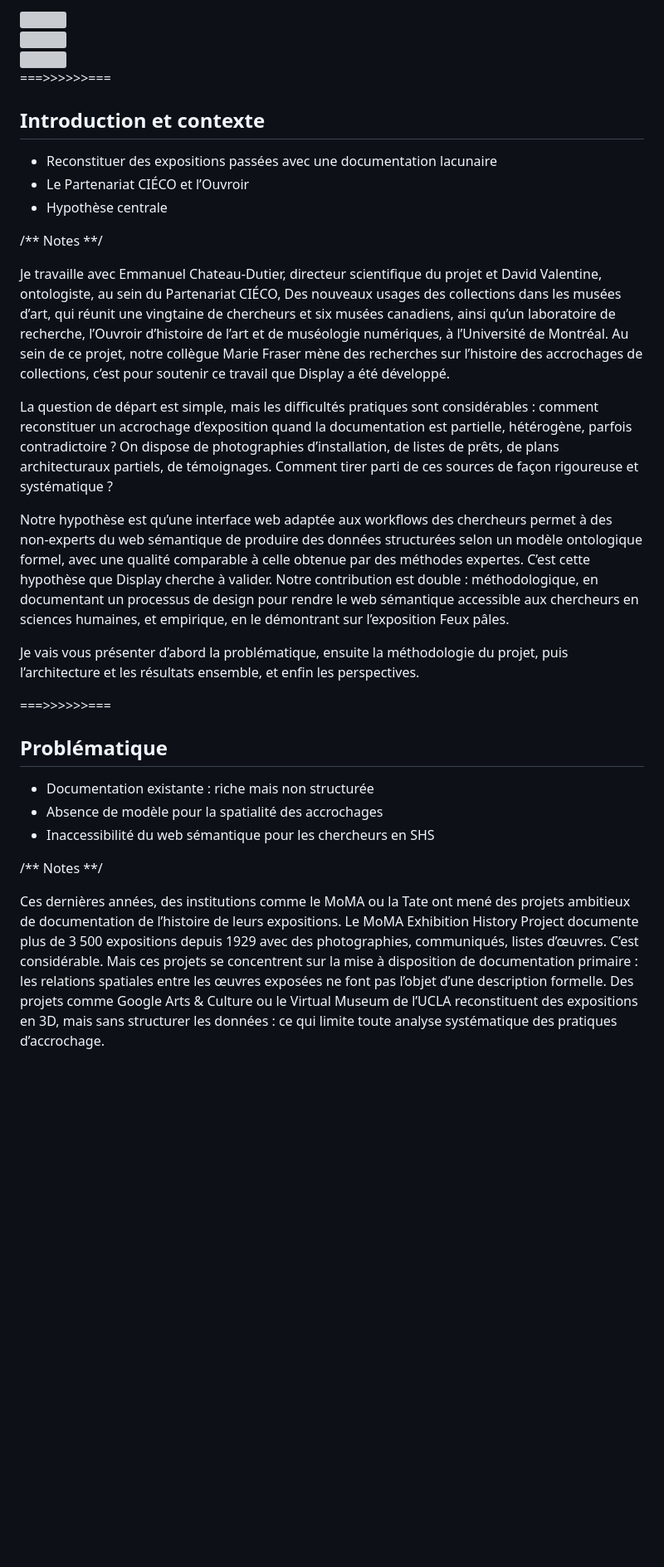
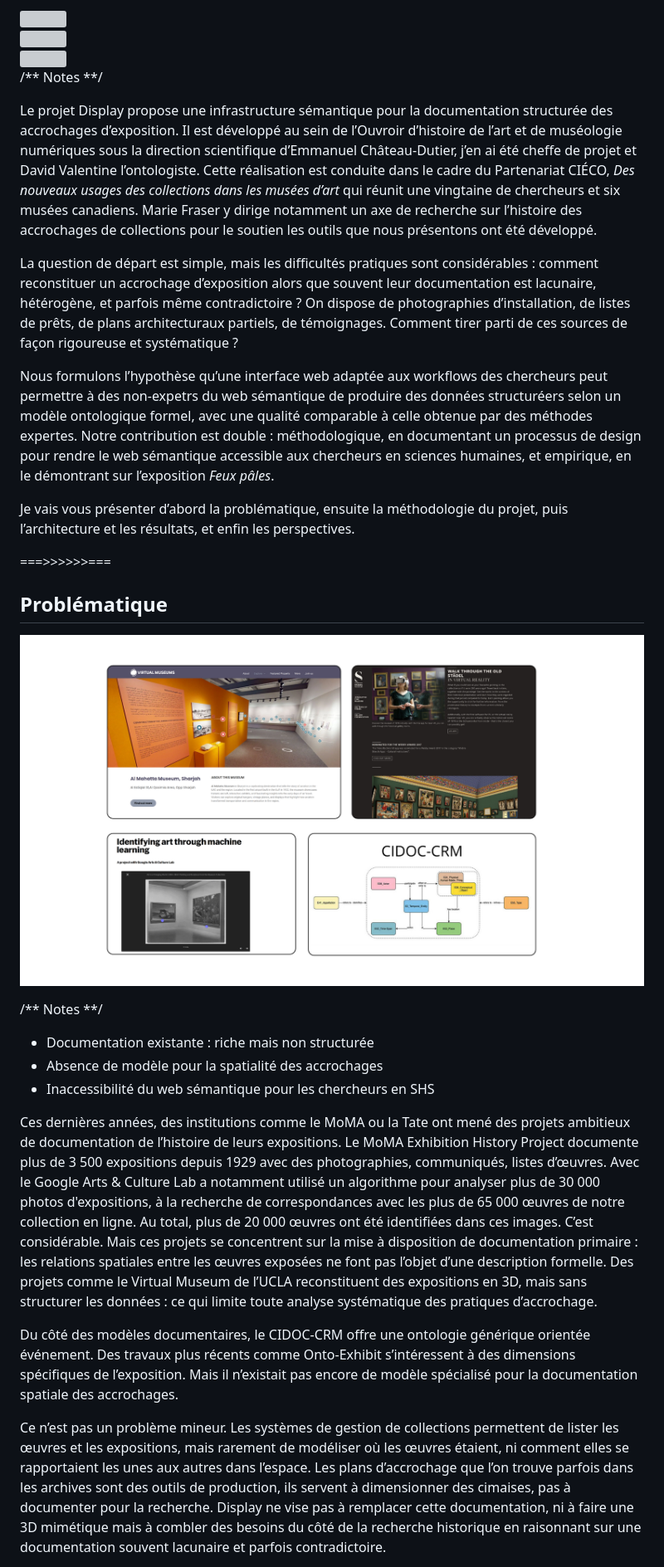
Before and after one commit to ouvroir/atelier-display, a Markdown page: humanistica2026/2026-05-22-humanistica.md, the part around one of its changes. Shown at 83% size. GitHub-like rendering; pictures changed too: img/problematique.png (added); blank space fills up the shorter version; grey boxes are pictures that could not be loaded.

```diff
--- a/humanistica2026/2026-05-22-humanistica.md
+++ b/humanistica2026/2026-05-22-humanistica.md
@@ -51,41 +51,34 @@
   </div>
 </div>
 
-===>>>>>>===
-
-## Introduction et contexte
-
-- Reconstituer des expositions passées avec une documentation lacunaire
-- Le Partenariat CIÉCO et l’Ouvroir
-- Hypothèse centrale
 
 /** Notes **/
 
-Je travaille avec Emmanuel Chateau-Dutier, directeur scientifique du projet et David Valentine, ontologiste, au sein du Partenariat CIÉCO, Des nouveaux usages des collections dans les musées d’art, qui réunit une vingtaine de chercheurs et six musées canadiens, ainsi qu’un laboratoire de recherche, l’Ouvroir d’histoire de l’art et de muséologie numériques, à l’Université de Montréal. Au sein de ce projet, notre collègue Marie Fraser mène des recherches sur l’histoire des accrochages de collections, c’est pour soutenir ce travail que Display a été développé.
+Le projet Display propose une infrastructure sémantique pour la documentation structurée des accrochages d’exposition. Il est développé au sein de l’Ouvroir d’histoire de l’art et de muséologie numériques sous la direction scientifique d’Emmanuel Château-Dutier, j’en ai été cheffe de projet et David Valentine l’ontologiste. Cette réalisation est conduite dans le cadre du Partenariat CIÉCO, *Des nouveaux usages des collections dans les musées d’art*  qui réunit une vingtaine de chercheurs et six musées canadiens. Marie Fraser y dirige notamment un axe de recherche sur l’histoire des accrochages de collections pour le soutien les outils que nous présentons ont été développé.
 
-<!-- Le projet Display propose une infrastructure sémantique pour la documentation structurée des accrochages d’exposition. Il est développé au sein de l’Ouvroir d’histoire de l’art et de muséologie numériques sous la direction scientifique d’Emmanuel Château-Dutier, j’en ai été cheffe de projet et David Valentine l’ontologiste. Cette réalisation est conduite dans le cadre du Partenariat CIÉCO, *Des nouveaux usages des collections dans les musées d’art*  qui réunit une vingtaine de chercheurs et six musées canadiens. Marie Fraser y dirige notamment un axe de recherche sur l’histoire des accrochages de collections pour le soutien les outils que nous présentons ont été développé. -->
+La question de départ est simple, mais les difficultés pratiques sont considérables : comment reconstituer un accrochage d’exposition alors que souvent leur documentation est lacunaire, hétérogène, et parfois même contradictoire ? On dispose de photographies d’installation, de listes de prêts, de plans architecturaux partiels, de témoignages. Comment tirer parti de ces sources de façon rigoureuse et systématique ?
 
-La question de départ est simple, mais les difficultés pratiques sont considérables : comment reconstituer un accrochage d’exposition quand la documentation est partielle, hétérogène, parfois contradictoire ? On dispose de photographies d’installation, de listes de prêts, de plans architecturaux partiels, de témoignages. Comment tirer parti de ces sources de façon rigoureuse et systématique ?
+Nous formulons l’hypothèse qu’une interface web adaptée aux workflows des chercheurs peut permettre à des non-expetrs du web sémantique de produire des données structuréers selon un modèle ontologique formel, avec une qualité comparable à celle obtenue par des méthodes expertes. Notre contribution est double : méthodologique, en documentant un processus de design pour rendre le web sémantique accessible aux chercheurs en sciences humaines, et empirique, en le démontrant sur l’exposition *Feux pâles*.
 
-<!-- La question de départ est simple, mais les difficultés pratiques sont considérables : comment reconstituer un accrochage d’exposition alors que souvent leur documentation est lacunaire, hétérogène, et parfois même contradictoire ? On dispose de photographies d’installation, de listes de prêts, de plans architecturaux partiels, de témoignages. Comment tirer parti de ces sources de façon rigoureuse et systématique ? -->
-
-Notre hypothèse est qu’une interface web adaptée aux workflows des chercheurs permet à des non-experts du web sémantique de produire des données structurées selon un modèle ontologique formel, avec une qualité comparable à celle obtenue par des méthodes expertes. C’est cette hypothèse que Display cherche à valider. Notre contribution est double : méthodologique, en documentant un processus de design pour rendre le web sémantique accessible aux chercheurs en sciences humaines, et empirique, en le démontrant sur l’exposition Feux pâles.
-
-<!-- Nous formulons l’hypothèse qu’une interface web adaptée aux workflows des chercheurs peut permettre à des non-expetrs du web sémantique de produire des données structuréers selon un modèle ontologique formel, avec une qualité comparable à celle obtenue par des méthodes expertes. Notre contribution est double : méthodologique, en documentant un processus de design pour rendre le web sémantique accessible aux chercheurs en sciences humaines, et empirique, en le démontrant sur l’exposition *Feux pâles*. -->
-
-Je vais vous présenter d’abord la problématique, ensuite la méthodologie du projet, puis l’architecture et les résultats ensemble, et enfin les perspectives.
+Je vais vous présenter d’abord la problématique, ensuite la méthodologie du projet, puis l’architecture et les résultats, et enfin les perspectives.
 
 ===>>>>>>===
 
 ## Problématique
 
+
+![alt text](../img/problematique.png)
+
+
+/** Notes **/
+
 - Documentation existante : riche mais non structurée
 - Absence de modèle pour la spatialité des accrochages
 - Inaccessibilité du web sémantique pour les chercheurs en SHS
 
-/** Notes **/
+Ces dernières années, des institutions comme le MoMA ou la Tate ont mené des projets ambitieux de documentation de l’histoire de leurs expositions. Le MoMA Exhibition History Project documente plus de 3 500 expositions depuis 1929 avec des photographies, communiqués, listes d’œuvres. Avec le Google Arts & Culture Lab a notamment utilisé un algorithme pour analyser plus de 30 000 photos d'expositions, à la recherche de correspondances avec les plus de 65 000 œuvres de notre collection en ligne. Au total, plus de 20 000 œuvres ont été identifiées dans ces images. C’est considérable. Mais ces projets se concentrent sur la mise à disposition de documentation primaire : les relations spatiales entre les œuvres exposées ne font pas l’objet d’une description formelle. Des projets comme le Virtual Museum de l’UCLA reconstituent des expositions en 3D, mais sans structurer les données : ce qui limite toute analyse systématique des pratiques d’accrochage.
 
-Ces dernières années, des institutions comme le MoMA ou la Tate ont mené des projets ambitieux de documentation de l’histoire de leurs expositions. Le MoMA Exhibition History Project documente plus de 3 500 expositions depuis 1929 avec des photographies, communiqués, listes d’œuvres. C’est considérable. Mais ces projets se concentrent sur la mise à disposition de documentation primaire : les relations spatiales entre les œuvres exposées ne font pas l’objet d’une description formelle. Des projets comme Google Arts & Culture ou le Virtual Museum de l’UCLA reconstituent des expositions en 3D, mais sans structurer les données : ce qui limite toute analyse systématique des pratiques d’accrochage.
+Du côté des modèles documentaires, le CIDOC-CRM offre une ontologie générique orientée événement. Des travaux plus récents comme Onto-Exhibit s’intéressent à des dimensions spécifiques de l’exposition. Mais il n’existait pas encore de modèle spécialisé pour la documentation spatiale des accrochages.
 
-<!-- @rmq je pense qu’il faudrait sans doute indiquer à quel point l’objectif n’est pas pour nous de proposer une représentation 3D mimétique, mais plutôt de pouvoir travailler sur la documentation en utilisant un modèle formel. -->
+Ce n’est pas un problème mineur. Les systèmes de gestion de collections permettent de lister les œuvres et les expositions, mais rarement de modéliser où les œuvres étaient, ni comment elles se rapportaient les unes aux autres dans l’espace. Les plans d’accrochage que l’on trouve parfois dans les archives sont des outils de production, ils servent à dimensionner des cimaises, pas à documenter pour la recherche. Display ne vise pas à remplacer cette documentation, ni à faire une 3D mimétique mais à combler des besoins du côté de la recherche historique en raisonnant sur une documentation souvent lacunaire et parfois contradictoire.
 
```
Also changed, not shown: other parts of humanistica2026/2026-05-22-humanistica.md (+7 -18 lines), humanistica2026/scenario.md (+18 -3 lines), img/cidoc.jpg (added), img/process.png (added), 3 other files.
